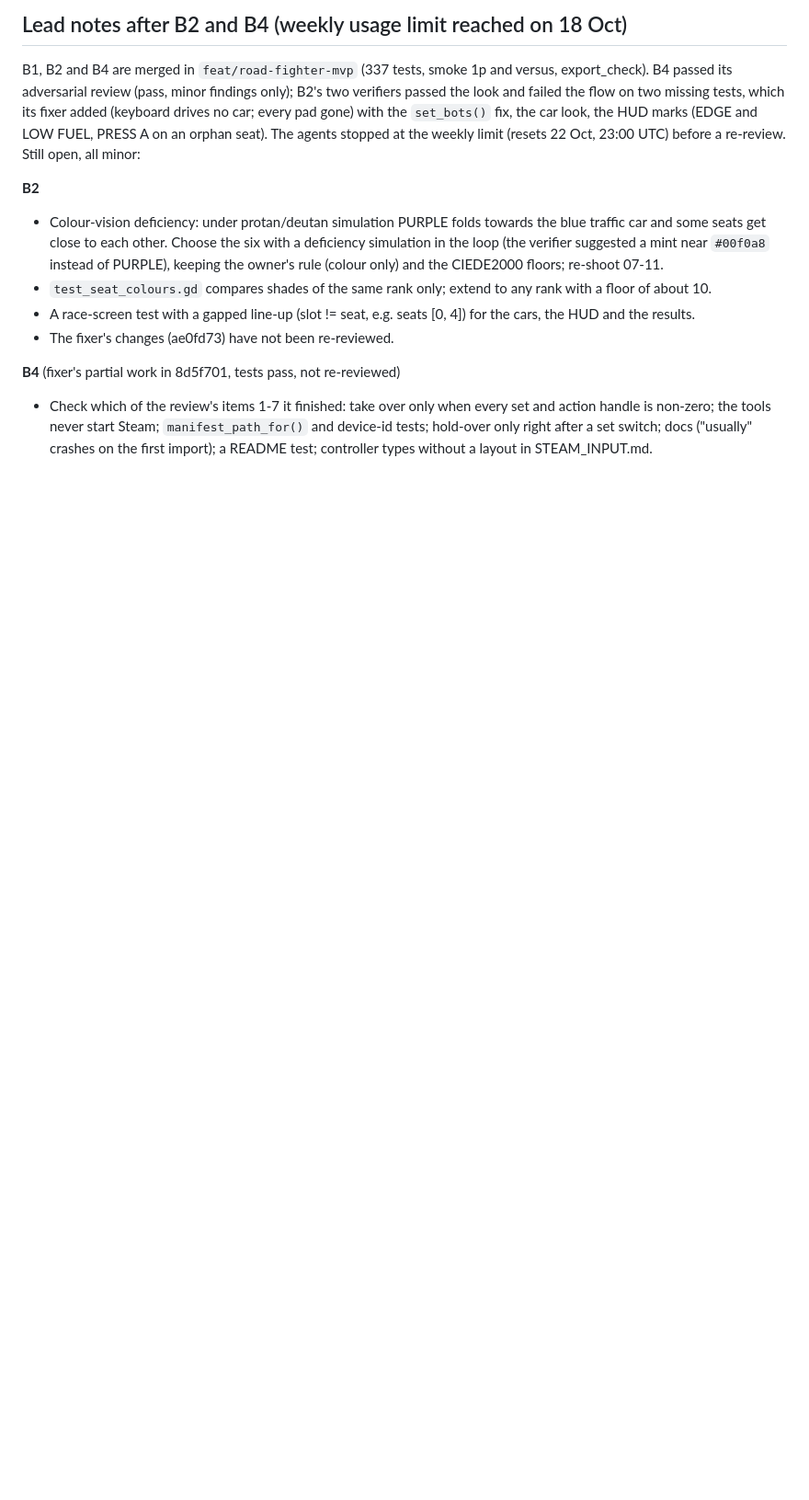
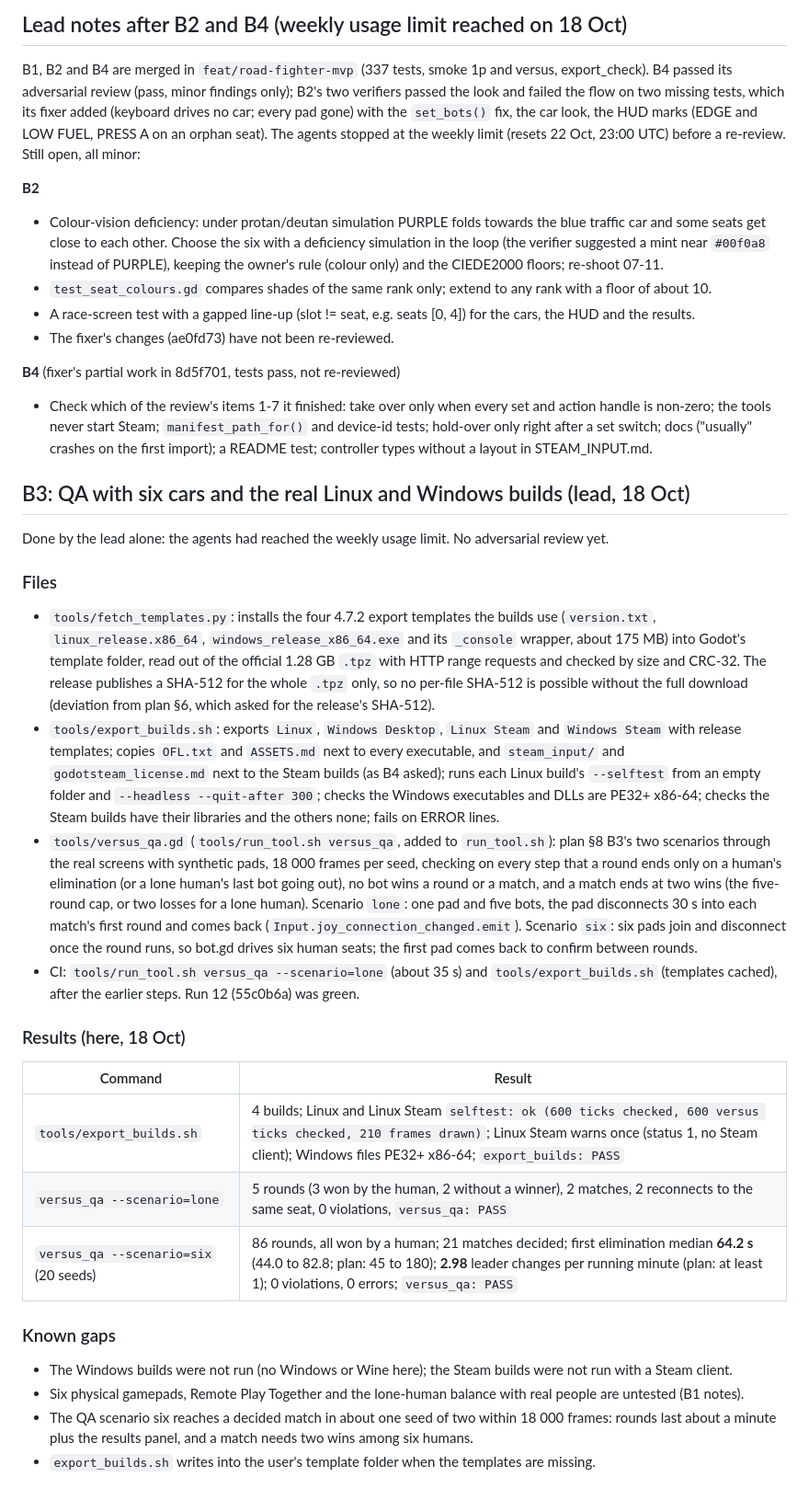
Before and after one commit to osmelguarepo/Rf, a Markdown page: docs/HANDOFF.md, the part around the change. Shown at 92% size. Drawn GitHub-style; blank space fills up the shorter version.

```diff
--- a/docs/HANDOFF.md
+++ b/docs/HANDOFF.md
@@ -1936,3 +1936,45 @@ before a re-review. Still open, all minor:
 - Check which of the review's items 1-7 it finished: take over only when every set and action handle is non-zero;
   the tools never start Steam; `manifest_path_for()` and device-id tests; hold-over only right after a set switch;
   docs ("usually" crashes on the first import); a README test; controller types without a layout in STEAM_INPUT.md.
+
+## B3: QA with six cars and the real Linux and Windows builds (lead, 18 Oct)
+
+Done by the lead alone: the agents had reached the weekly usage limit. No adversarial review yet.
+
+### Files
+
+- `tools/fetch_templates.py`: installs the four 4.7.2 export templates the builds use (`version.txt`,
+  `linux_release.x86_64`, `windows_release_x86_64.exe` and its `_console` wrapper, about 175 MB) into Godot's template
+  folder, read out of the official 1.28 GB `.tpz` with HTTP range requests and checked by size and CRC-32. The release
+  publishes a SHA-512 for the whole `.tpz` only, so no per-file SHA-512 is possible without the full download
+  (deviation from plan §6, which asked for the release's SHA-512).
+- `tools/export_builds.sh`: exports `Linux`, `Windows Desktop`, `Linux Steam` and `Windows Steam` with release
+  templates; copies `OFL.txt` and `ASSETS.md` next to every executable, and `steam_input/` and `godotsteam_license.md`
+  next to the Steam builds (as B4 asked); runs each Linux build's `--selftest` from an empty folder and
+  `--headless --quit-after 300`; checks the Windows executables and DLLs are PE32+ x86-64; checks the Steam builds have
+  their libraries and the others none; fails on ERROR lines.
+- `tools/versus_qa.gd` (`tools/run_tool.sh versus_qa`, added to `run_tool.sh`): plan §8 B3's two scenarios through the
+  real screens with synthetic pads, 18 000 frames per seed, checking on every step that a round ends only on a human's
+  elimination (or a lone human's last bot going out), no bot wins a round or a match, and a match ends at two wins
+  (the five-round cap, or two losses for a lone human). Scenario `lone`: one pad and five bots, the pad disconnects
+  30 s into each match's first round and comes back (`Input.joy_connection_changed.emit`). Scenario `six`: six pads
+  join and disconnect once the round runs, so bot.gd drives six human seats; the first pad comes back to confirm
+  between rounds.
+- CI: `tools/run_tool.sh versus_qa --scenario=lone` (about 35 s) and `tools/export_builds.sh` (templates cached),
+  after the earlier steps. Run 12 (55c0b6a) was green.
+
+### Results (here, 18 Oct)
+
+| Command | Result |
+|---|---|
+| `tools/export_builds.sh` | 4 builds; Linux and Linux Steam `selftest: ok (600 ticks checked, 600 versus ticks checked, 210 frames drawn)`; Linux Steam warns once (status 1, no Steam client); Windows files PE32+ x86-64; `export_builds: PASS` |
+| `versus_qa --scenario=lone` | 5 rounds (3 won by the human, 2 without a winner), 2 matches, 2 reconnects to the same seat, 0 violations, `versus_qa: PASS` |
+| `versus_qa --scenario=six` (20 seeds) | 86 rounds, all won by a human; 21 matches decided; first elimination median **64.2 s** (44.0 to 82.8; plan: 45 to 180); **2.98** leader changes per running minute (plan: at least 1); 0 violations, 0 errors; `versus_qa: PASS` |
+
+### Known gaps
+
+- The Windows builds were not run (no Windows or Wine here); the Steam builds were not run with a Steam client.
+- Six physical gamepads, Remote Play Together and the lone-human balance with real people are untested (B1 notes).
+- The QA scenario six reaches a decided match in about one seed of two within 18 000 frames: rounds last about a
+  minute plus the results panel, and a match needs two wins among six humans.
+- `export_builds.sh` writes into the user's template folder when the templates are missing.
```
Also changed, not shown: README.md (+3 -2 lines).
